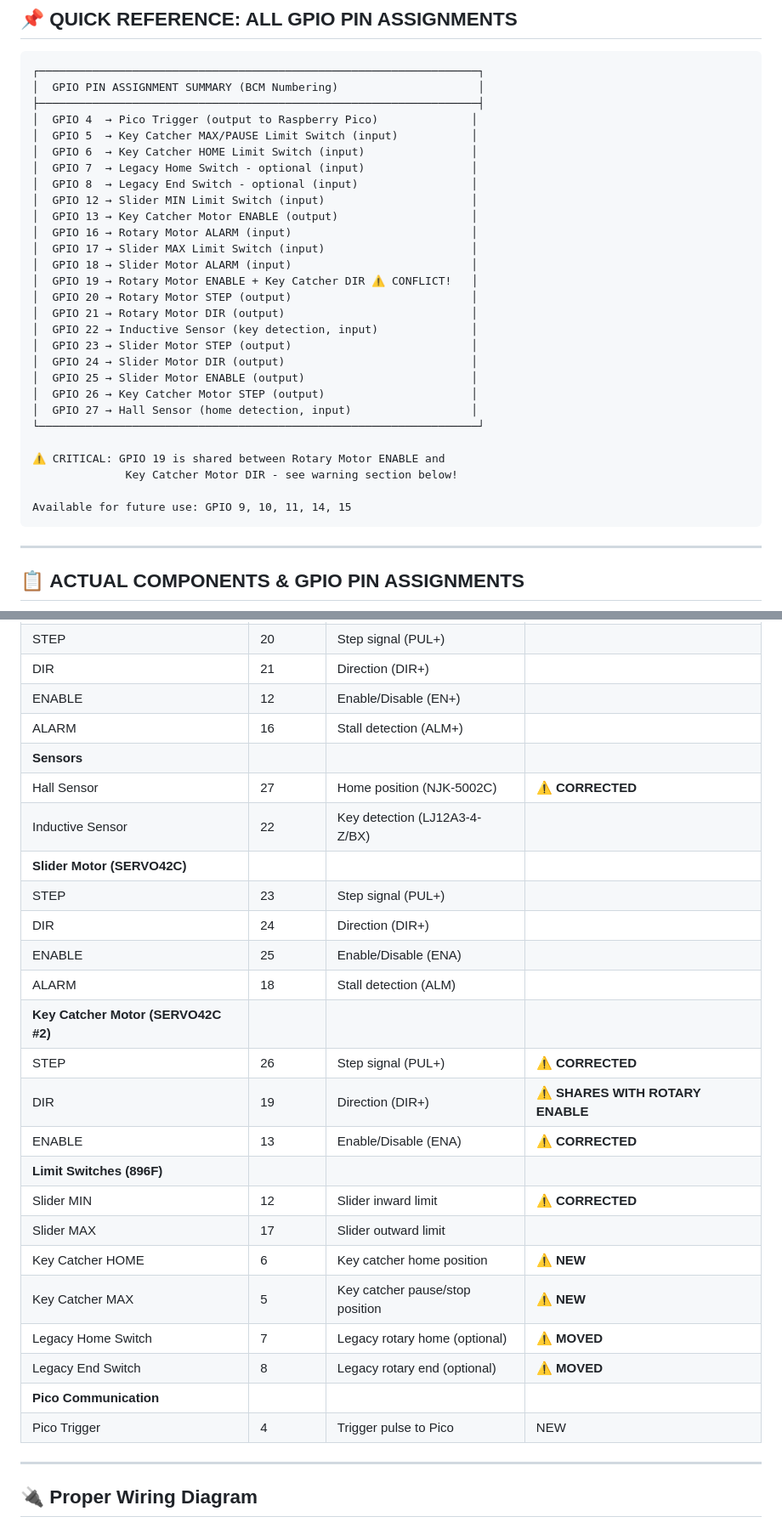
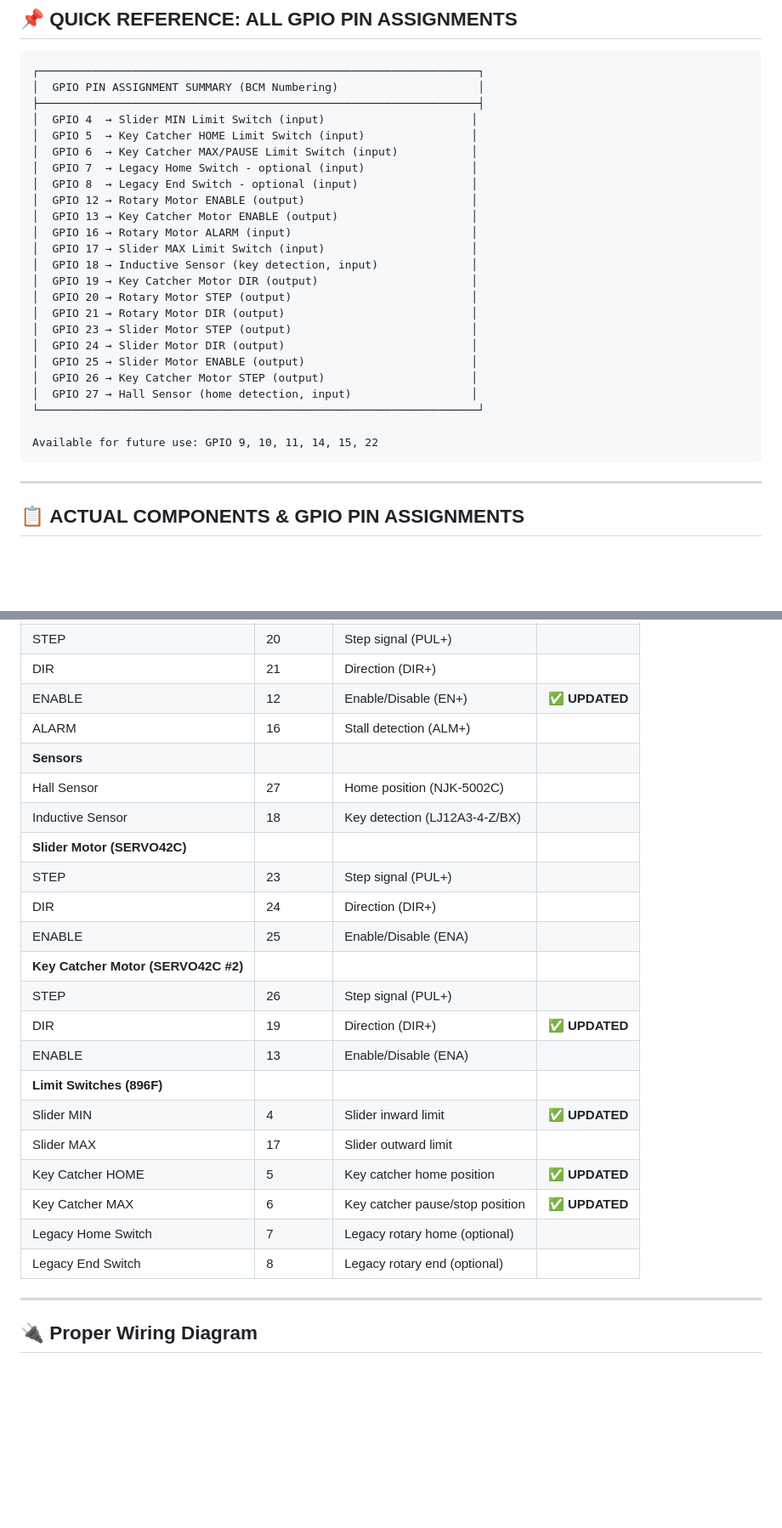
Before and after one commit to thelab-aaronbeaver/key-loader, a Markdown page: WIRING_DIAGRAM.md, 2 parts joined by grey strips. Shown: that part at 85% size. Drawn GitHub-style; blank space fills up the shorter version.

````diff
--- a/WIRING_DIAGRAM.md
+++ b/WIRING_DIAGRAM.md
@@ -12,20 +12,19 @@ Your phantom limit switch triggers are likely caused by ground loops between the
 ┌──────────────────────────────────────────────────────────────────┐
 │  GPIO PIN ASSIGNMENT SUMMARY (BCM Numbering)                     │
 ├──────────────────────────────────────────────────────────────────┤
-│  GPIO 4  → Pico Trigger (output to Raspberry Pico)              │
-│  GPIO 5  → Key Catcher MAX/PAUSE Limit Switch (input)           │
-│  GPIO 6  → Key Catcher HOME Limit Switch (input)                │
+│  GPIO 4  → Slider MIN Limit Switch (input)                      │
+│  GPIO 5  → Key Catcher HOME Limit Switch (input)                │
+│  GPIO 6  → Key Catcher MAX/PAUSE Limit Switch (input)           │
 │  GPIO 7  → Legacy Home Switch - optional (input)                │
 │  GPIO 8  → Legacy End Switch - optional (input)                 │
-│  GPIO 12 → Slider MIN Limit Switch (input)                      │
+│  GPIO 12 → Rotary Motor ENABLE (output)                         │
 │  GPIO 13 → Key Catcher Motor ENABLE (output)                    │
 │  GPIO 16 → Rotary Motor ALARM (input)                           │
 │  GPIO 17 → Slider MAX Limit Switch (input)                      │
-│  GPIO 18 → Slider Motor ALARM (input)                           │
-│  GPIO 19 → Rotary Motor ENABLE + Key Catcher DIR ⚠️ CONFLICT!   │
+│  GPIO 18 → Inductive Sensor (key detection, input)              │
+│  GPIO 19 → Key Catcher Motor DIR (output)                       │
 │  GPIO 20 → Rotary Motor STEP (output)                           │
 │  GPIO 21 → Rotary Motor DIR (output)                            │
-│  GPIO 22 → Inductive Sensor (key detection, input)              │
 │  GPIO 23 → Slider Motor STEP (output)                           │
 │  GPIO 24 → Slider Motor DIR (output)                            │
 │  GPIO 25 → Slider Motor ENABLE (output)                         │
@@ -33,10 +32,7 @@ Your phantom limit switch triggers are likely caused by ground loops between the
 │  GPIO 27 → Hall Sensor (home detection, input)                  │
 └──────────────────────────────────────────────────────────────────┘
 
-⚠️ CRITICAL: GPIO 19 is shared between Rotary Motor ENABLE and
-              Key Catcher Motor DIR - see warning section below!
-
-Available for future use: GPIO 9, 10, 11, 14, 15
+Available for future use: GPIO 9, 10, 11, 14, 15, 22
 ```
 
 ---
@@ -63,29 +59,26 @@ Available for future use: GPIO 9, 10, 11, 14, 15
 | **Rotary Motor (CL57T)** | | | |
 | STEP | 20 | Step signal (PUL+) | |
 | DIR | 21 | Direction (DIR+) | |
-| ENABLE | 12 | Enable/Disable (EN+) | |
+| ENABLE | 12 | Enable/Disable (EN+) | ✅ **UPDATED** |
 | ALARM | 16 | Stall detection (ALM+) | |
 | **Sensors** | | | |
-| Hall Sensor | 27 | Home position (NJK-5002C) | ⚠️ **CORRECTED** |
-| Inductive Sensor | 22 | Key detection (LJ12A3-4-Z/BX) | |
+| Hall Sensor | 27 | Home position (NJK-5002C) | |
+| Inductive Sensor | 18 | Key detection (LJ12A3-4-Z/BX) | |
 | **Slider Motor (SERVO42C)** | | | |
 | STEP | 23 | Step signal (PUL+) | |
 | DIR | 24 | Direction (DIR+) | |
 | ENABLE | 25 | Enable/Disable (ENA) | |
-| ALARM | 18 | Stall detection (ALM) | |
 | **Key Catcher Motor (SERVO42C #2)** | | | |
-| STEP | 26 | Step signal (PUL+) | ⚠️ **CORRECTED** |
-| DIR | 19 | Direction (DIR+) | ⚠️ **SHARES WITH ROTARY ENABLE** |
-| ENABLE | 13 | Enable/Disable (ENA) | ⚠️ **CORRECTED** |
+| STEP | 26 | Step signal (PUL+) | |
+| DIR | 19 | Direction (DIR+) | ✅ **UPDATED** |
+| ENABLE | 13 | Enable/Disable (ENA) | |
 | **Limit Switches (896F)** | | | |
-| Slider MIN | 12 | Slider inward limit | ⚠️ **CORRECTED** |
+| Slider MIN | 4 | Slider inward limit | ✅ **UPDATED** |
 | Slider MAX | 17 | Slider outward limit | |
-| Key Catcher HOME | 6 | Key catcher home position | ⚠️ **NEW** |
-| Key Catcher MAX | 5 | Key catcher pause/stop position | ⚠️ **NEW** |
-| Legacy Home Switch | 7 | Legacy rotary home (optional) | ⚠️ **MOVED** |
-| Legacy End Switch | 8 | Legacy rotary end (optional) | ⚠️ **MOVED** |
-| **Pico Communication** | | | |
-| Pico Trigger | 4 | Trigger pulse to Pico | NEW |
+| Key Catcher HOME | 5 | Key catcher home position | ✅ **UPDATED** |
+| Key Catcher MAX | 6 | Key catcher pause/stop position | ✅ **UPDATED** |
+| Legacy Home Switch | 7 | Legacy rotary home (optional) | |
+| Legacy End Switch | 8 | Legacy rotary end (optional) | |
 
 ---
 
````
Also changed, not shown: other parts of WIRING_DIAGRAM.md (+87 -58 lines).
